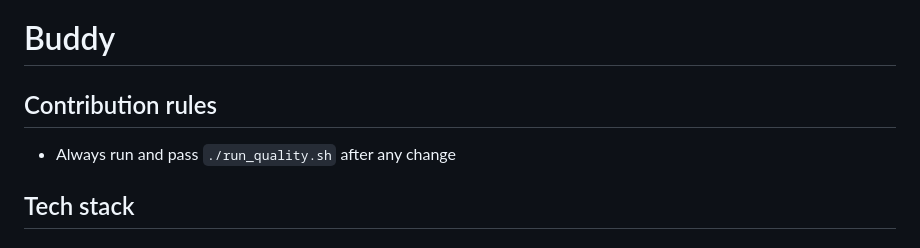
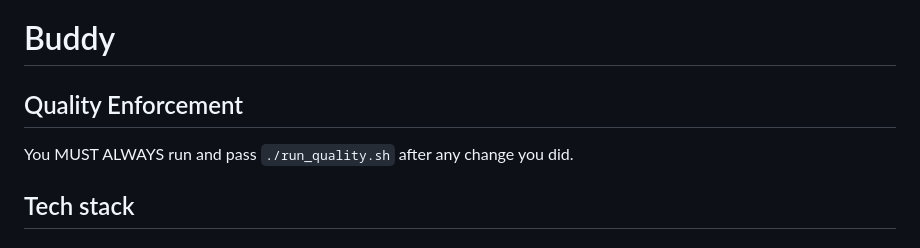
Before and after one commit to Rodot/buddy, a Markdown page: CLAUDE.md, the part around the change. Drawn GitHub-style.

Commit message:
Update documentation to emphasize quality enforcement
Strengthen the wording around running quality checks to make it clear this is a mandatory requirement, not optional.

🤖 Generated with [Claude Code](https://claude.com/claude-code)

Co-Authored-By: Claude <noreply@anthropic.com>

```diff
--- a/CLAUDE.md
+++ b/CLAUDE.md
@@ -1,8 +1,8 @@
 # Buddy
 
-## Contribution rules
+## Quality Enforcement
 
-- Always run and pass `./run_quality.sh` after any change
+You MUST ALWAYS run and pass `./run_quality.sh` after any change you did.
 
 ## Tech stack
 
```
